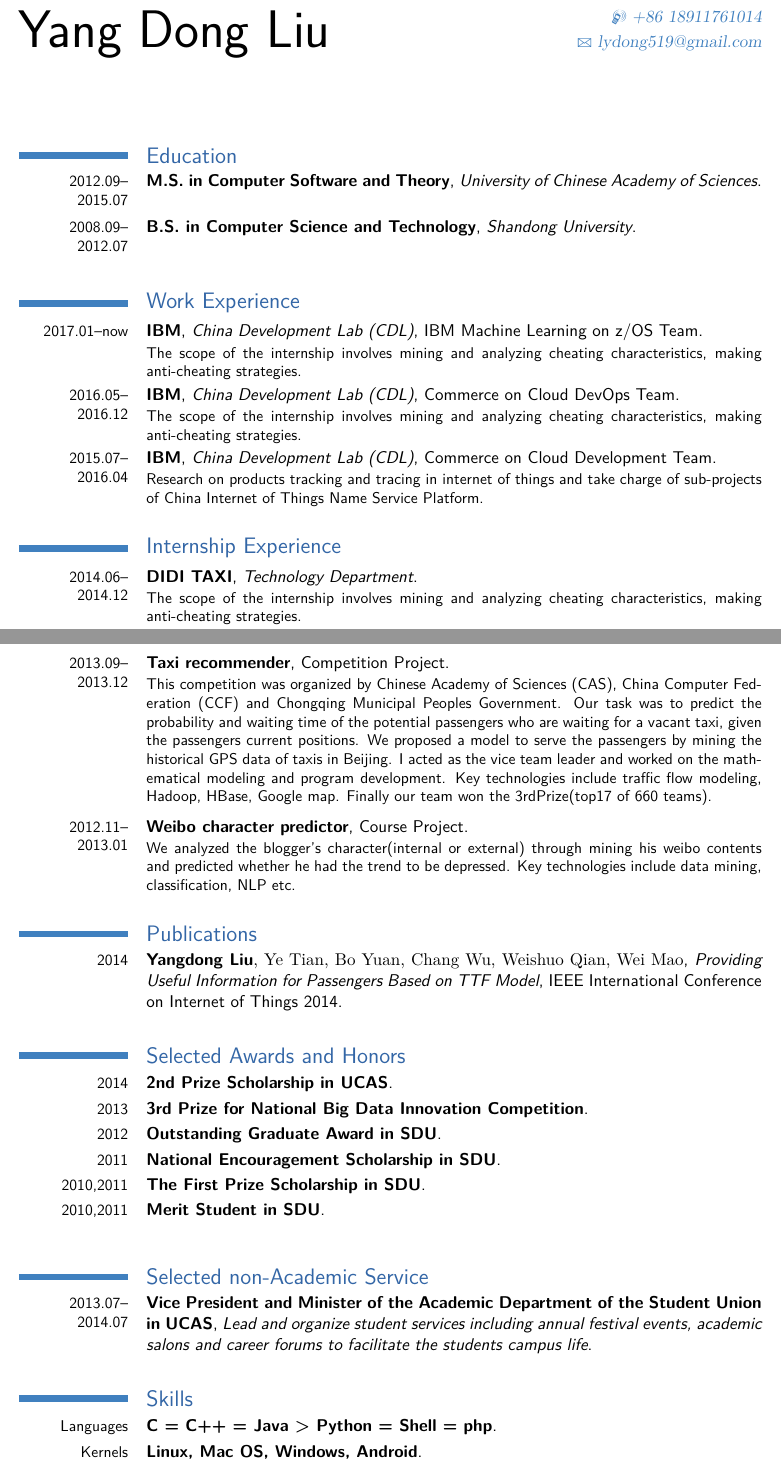
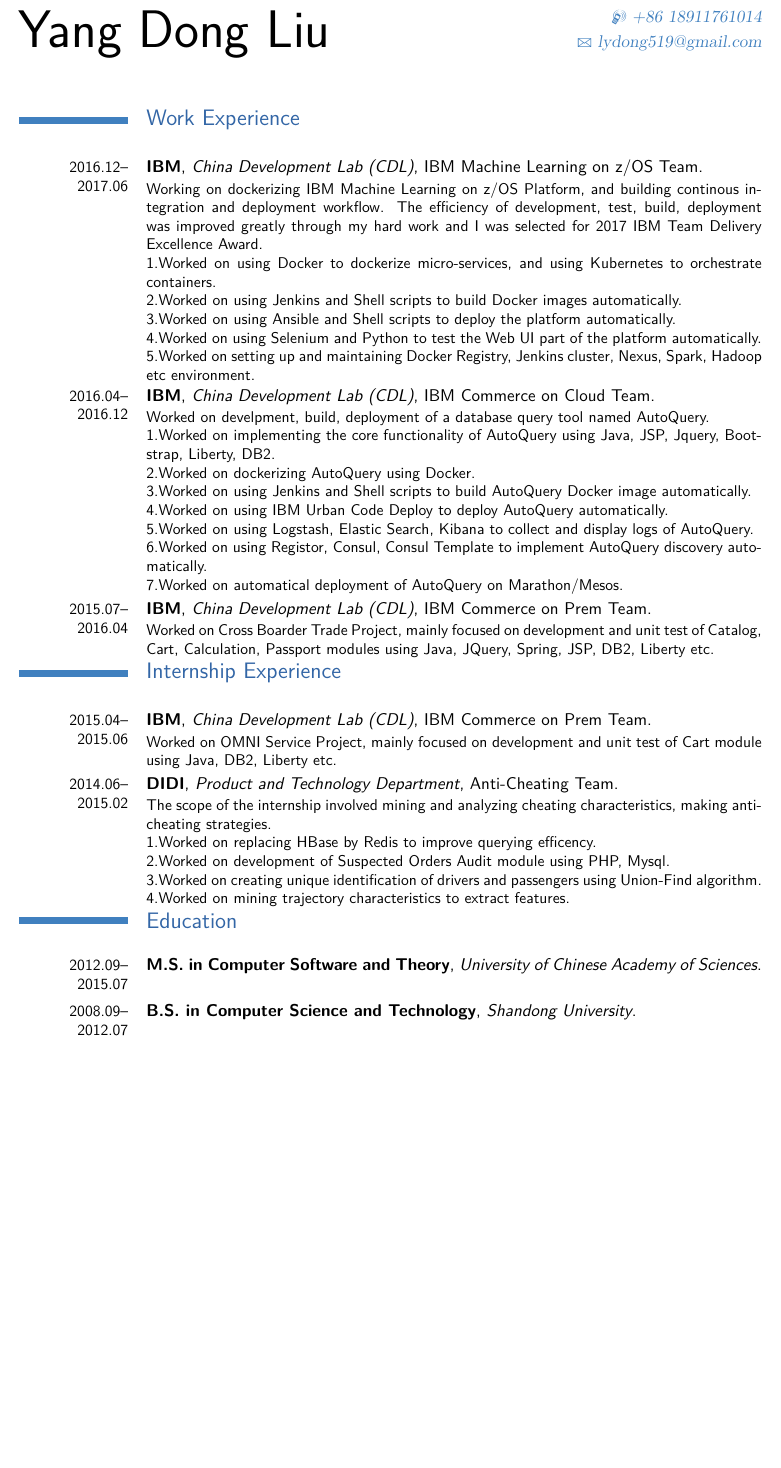
Before and after one commit to july2nd/resume, a LaTeX CV (lyd-en.tex): two parts of pages 1 and 2 of 3 before the commit and part of the page after it, the two joined at a grey line, cut so that both start at the same text, the shorter picture padded with empty space. The pictures show the PDF file lyd-en.pdf that the author committed with the source.

Commit message:
update resume 2017.06.25

```diff
--- a/lyd-en.tex
+++ b/lyd-en.tex
@@ -28,29 +27,41 @@
 %% \renewcommand*{\sectionfont}{\LARGE\sffamily\monospace\slshape}
 %% \renewcommand*\addressfont{\fontfamily{pzc}\selectfont}
 %% \renewcommand*\sectionfont{\fontfamily{pzc}\fontsize{20}{24}\selectfont}
-
 \begin{document}
 \maketitle
-
-\section{Education}
-\cventry{2012.09--2015.07}{M.S. in Computer Software and Theory}{University of Chinese Academy of Sciences}{}{}{}
-\cventry{2008.09--2012.07}{B.S. in Computer Science and Technology}{Shandong University}{}{}{}
-
 %\section{Master thesis}
 %\cvline{title}{\emph{Title}}
 %\cvline{supervisors}{Supervisors}
 %\cvline{description}{\small Short thesis abstract}
-
 \section{Work Experience}
-\cventry{2017.01--now}{IBM}{China Development Lab (CDL)}{IBM Machine Learning on z/OS Team}{}{The scope of the internship involves mining and analyzing cheating characteristics, making anti-cheating strategies.}
-\cventry{2016.05--2016.12}{IBM}{China Development Lab (CDL)}{Commerce on Cloud DevOps Team}{}{The scope of the internship involves mining and analyzing cheating characteristics, making anti-cheating strategies.}
-\cventry{2015.07--2016.04}{IBM}{China Development Lab (CDL)}{Commerce on Cloud Development Team}{}{Research on products tracking and tracing in internet of things and take charge of sub-projects of China Internet of Things Name Service Platform.}
-
-
+\cventry{2016.12--2017.06}{IBM}{China Development Lab (CDL)}{IBM Machine Learning on z/OS Team}{}{Working on dockerizing IBM Machine Learning on z/OS Platform, and building continous integration and deployment workflow. The efficiency of development, test, build, deployment was improved greatly through my hard work and I was selected for 2017 IBM Team Delivery Excellence Award.\\
+	1.Worked on using Docker to dockerize micro-services, and using Kubernetes to orchestrate containers.\\
+	2.Worked on using Jenkins and Shell scripts to build Docker images automatically.\\
+	3.Worked on using Ansible and Shell scripts to deploy the platform automatically.\\
+	4.Worked on using Selenium and Python to test the Web UI part of the platform automatically.\\
+	5.Worked on setting up and maintaining Docker Registry, Jenkins cluster, Nexus, Spark, Hadoop etc environment.
+}
+\cventry{2016.04--2016.12}{IBM}{China Development Lab (CDL)}{IBM Commerce on Cloud Team}{}{Worked on develpment, build, deployment of a database query tool named AutoQuery.\\
+	1.Worked on implementing the core functionality of AutoQuery using Java, JSP, Jquery, Bootstrap, Liberty, DB2.\\
+	2.Worked on dockerizing AutoQuery using Docker.\\
+	3.Worked on using Jenkins and Shell scripts to build AutoQuery Docker image automatically.\\
+	4.Worked on using IBM Urban Code Deploy to deploy AutoQuery automatically.\\
+	5.Worked on using Logstash, Elastic Search, Kibana to collect and display logs of AutoQuery.\\
+	6.Worked on using Registor, Consul, Consul Template to implement AutoQuery discovery automatically.\\
+	7.Worked on automatical deployment of AutoQuery on Marathon/Mesos.
+}
+\cventry{2015.07--2016.04}{IBM}{China Development Lab (CDL)}{IBM Commerce on Prem Team}{}{Worked on Cross Boarder Trade Project, mainly focused on development and unit test of Catalog, Cart, Calculation, Passport modules using Java, JQuery, Spring, JSP, DB2, Liberty etc.}
 \section{Internship Experience}
-\cventry{2014.06--2014.12}{DIDI TAXI}{Technology Department}{}{}{The scope of the internship involves mining and analyzing cheating characteristics, making anti-cheating strategies.}
-\cventry{2013.03--2014.04}{China Internet Network Information Center}{Advanced Research Department}{}{}{Research on products tracking and tracing in internet of things and take charge of sub-projects of China Internet of Things Name Service Platform.}
-\cventry{2011.09--2012.08}{Institute of Computer Application Technology in Shandong University}{Network Application Lab}{}{}{Worked on the security of websites and developed a hospital website and a fan selector.}
-
-
-\section{Project Experience}
+\cventry{2015.04--2015.06}{IBM}{China Development Lab (CDL)}{IBM Commerce on Prem Team}{}{Worked on OMNI Service Project, mainly focused on development and unit test of Cart module using Java, DB2, Liberty etc.}
+\cventry{2014.06--2015.02}{DIDI}{Product and Technology Department}{Anti-Cheating Team}{}{The scope of the internship involved mining and analyzing cheating characteristics, making anti-cheating strategies.\\
+	1.Worked on replacing HBase by Redis to improve querying efficency.\\
+	2.Worked on development of Suspected Orders Audit module using PHP, Mysql.\\
+	3.Worked on creating unique identification of drivers and passengers using Union-Find algorithm.\\
+	4.Worked on mining trajectory characteristics to extract features.
+}
+%\cventry{2013.03--2014.04}{China Internet Network Information Center}{Advanced Research Department}{}{}{Research on products tracking and tracing in internet of things and take charge of sub-projects of China Internet of Things Name Service Platform.}
+%\cventry{2011.09--2012.08}{Institute of Computer Application Technology in Shandong University}{Network Application Lab}{}{}{Worked on the security of websites and developed a hospital website and a fan selector.}
+%
+\section{Education}
+\cventry{2012.09--2015.07}{M.S. in Computer Software and Theory}{University of Chinese Academy of Sciences}{}{}{}
+\cventry{2008.09--2012.07}{B.S. in Computer Science and Technology}{Shandong University}{}{}{}
@@ -67,22 +71,30 @@
-\vspace*{0.2\baselineskip}
-\cventry{2013.09--2013.12}
-{Taxi recommender}
-{}
-{Competition Project}{}
-{
-This competition was organized by Chinese Academy of Sciences (CAS), China Computer Federation (CCF) and Chongqing Municipal People’s Government. Our task was to predict the probability and waiting time of the potential passengers who are waiting for a vacant taxi, given the passengers’ current positions. We proposed a model to serve the passengers by mining the historical GPS data of taxis in Beijing. I acted as the vice team leader and worked on the mathematical modeling and program development. Key technologies include traffic flow modeling, Hadoop, HBase, Google map. Finally our team won the 3rdPrize(top17 of 660 teams).
-}
-
-\vspace*{0.2\baselineskip}
-\cventry{2012.11--2013.01}
-{Weibo character predictor}
-{}
-{Course Project}{}
-{
-We analyzed the blogger's character(internal or external) through mining his weibo contents and predicted whether he had the trend to be depressed. Key technologies include data mining, classification, NLP etc.
-}
-
-
+%\cventry{2014.04--2014.06}
+%{Yueying App}
+%{Android}
+%{Startup Project}{}
+%{
+%The Yueying app is a social application based on LBS, aimed at offering people opportunities to make friends by seeing films together. I have been working as a technicist in Yueying studio, and responsible for designing and implementing most functions of the back-end server and a few front-end development, including purchasing server, server configuration, GPS location etc.
+%}
+%
+%\vspace*{0.2\baselineskip}
+%\cventry{2013.09--2013.12}
+%{Taxi recommender}
+%{}
+%{Competition Project}{}
+%{
+%This competition was organized by Chinese Academy of Sciences (CAS), China Computer Federation (CCF) and Chongqing Municipal People’s Government. Our task was to predict the probability and waiting time of the potential passengers who are waiting for a vacant taxi, given the passengers’ current positions. We proposed a model to serve the passengers by mining the historical GPS data of taxis in Beijing. I acted as the vice team leader and worked on the mathematical modeling and program development. Key technologies include traffic flow modeling, Hadoop, HBase, Google map. Finally our team won the 3rdPrize(top17 of 660 teams).
+%}
+%
+%\vspace*{0.2\baselineskip}
+%\cventry{2012.11--2013.01}
+%{Weibo character predictor}
+%{}
+%{Course Project}{}
+%{
+%We analyzed the blogger's character(internal or external) through mining his weibo contents and predicted whether he had the trend to be depressed. Key technologies include data mining, classification, NLP etc.
+%}
+%
+%
 
 %% \cventry{2009}
 %% {Operating System Teaching Assistant}{}{}{}{}
@@ -93,29 +105,3 @@
 %% \cventry{2008}{Succour Administration System for Changzheng Community}{Java, JSP}{}{}{A simple web-based succour management system}
 %% \cventry{2007}{Train Ticket Booking System for Fudan University}{Java, JSP}{}{}{My first out-sourcing project}
 
-\section{Publications}
-
-\cventry{2014}
-{\textbf{Yangdong Liu}\textnormal{, Ye Tian, Bo Yuan, Chang Wu, Weishuo Qian, Wei Mao}}
-{Providing Useful Information for Passengers Based on TTF Model}{IEEE International Conference on Internet of Things 2014}
-{}{}{}
-
-\section{Selected Awards and Honors}
-
-\cventry{2014}{2nd Prize Scholarship in UCAS}{}{}{}{}
-\cventry{2013}{3rd Prize for National Big Data Innovation Competition}{}{}{}{}
-\cventry{2012}{Outstanding Graduate Award in SDU}{}{}{}{}
-\cventry{2011}{National Encouragement Scholarship in SDU}{}{}{}{}
-\cventry{2010,2011}{The First Prize Scholarship in SDU}{}{}{}{}
-\cventry{2010,2011}{Merit Student in SDU}{}{}{}{}
-
-\section{Selected non-Academic Service}
-
-\cventry{2013.07--2014.07}{Vice President and Minister of the Academic Department of the Student Union in UCAS}{Lead and organize student services including annual festival events, academic salons and career forums to facilitate the students’ campus life}{}{}{}
-
-
-\section{Skills}
-
-
-\cventry{Languages}{C = C++ = Java > Python = Shell = php}{}{}{}{}
-\cventry{Kernels}{Linux, Mac OS, Windows, Android}{}{}{}{}
```
Also changed, not shown: lyd-cn.tex (+12 -11 lines), lyd-cn.pdf, lyd-en.pdf, lyd-en.tex (59 more changed lines).
